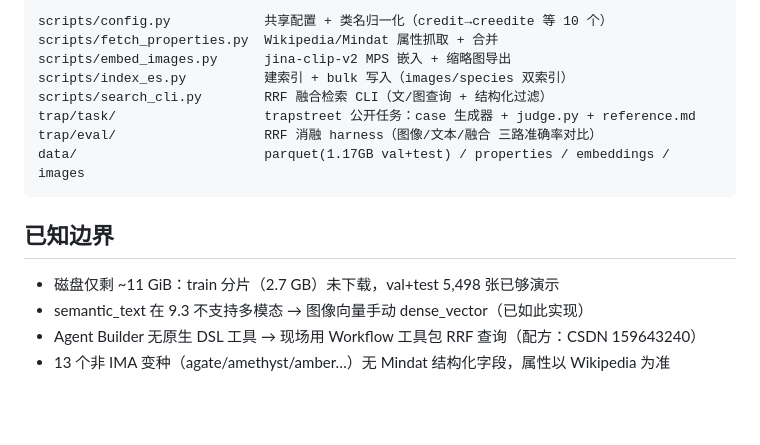
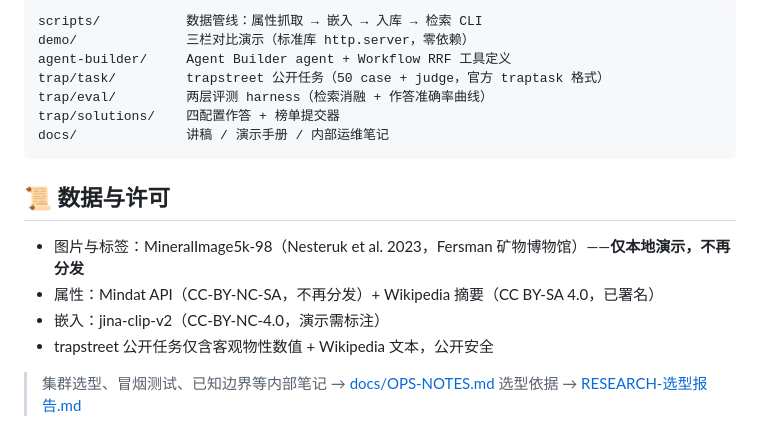
Before and after one commit to Zhuaiz/elastic-mineral-hackson, a Markdown page: README.md, the part around one of its changes. GitHub-like rendering; blank space fills up the shorter version.

Commit message:
docs: README 重写为黑客松门面——头条数字前置，内部运维笔记挪至 docs/OPS-NOTES.md
- 开头即两层证据：公开榜四配置消融（36/48/56/92%）+ 检索命中率消融（RRF 53.3% top-1）
- 集群冒烟测试/兜底方案/人工待办/已知边界 → docs/OPS-NOTES.md（评委不用看的都出去）
- 补 GitHub About 描述与 topics

````diff
--- a/README.md
+++ b/README.md
@@ -73,18 +74,20 @@ bulk 时 chunk ≤25，阿里云推理端点超 ~32 条会 500——刘晓国文
 
 ```
-scripts/config.py            共享配置 + 类名归一化（credit→creedite 等 10 个）
-scripts/fetch_properties.py  Wikipedia/Mindat 属性抓取 + 合并
-scripts/embed_images.py      jina-clip-v2 MPS 嵌入 + 缩略图导出
-scripts/index_es.py          建索引 + bulk 写入（images/species 双索引）
-scripts/search_cli.py        RRF 融合检索 CLI（文/图查询 + 结构化过滤）
-trap/task/                   trapstreet 公开任务：case 生成器 + judge.py + reference.md
-trap/eval/                   RRF 消融 harness（图像/文本/融合 三路准确率对比）
-data/                        parquet(1.17GB val+test) / properties / embeddings / images
+scripts/           数据管线：属性抓取 → 嵌入 → 入库 → 检索 CLI
+demo/              三栏对比演示（标准库 http.server，零依赖）
+agent-builder/     Agent Builder agent + Workflow RRF 工具定义
+trap/task/         trapstreet 公开任务（50 case + judge，官方 traptask 格式）
+trap/eval/         两层评测 harness（检索消融 + 作答准确率曲线）
+trap/solutions/    四配置作答 + 榜单提交器
+docs/              讲稿 / 演示手册 / 内部运维笔记
 ```
 
-## 已知边界
+## 📜 数据与许可
 
-- 磁盘仅剩 ~11 GiB：train 分片（2.7 GB）未下载，val+test 5,498 张已够演示
-- semantic_text 在 9.3 不支持多模态 → 图像向量手动 dense_vector（已如此实现）
-- Agent Builder 无原生 DSL 工具 → 现场用 Workflow 工具包 RRF 查询（配方：CSDN 159643240）
-- 13 个非 IMA 变种（agate/amethyst/amber…）无 Mindat 结构化字段，属性以 Wikipedia 为准
+- 图片与标签：MineralImage5k-98（Nesteruk et al. 2023，Fersman 矿物博物馆）——**仅本地演示，不再分发**
+- 属性：Mindat API（CC-BY-NC-SA，不再分发）+ Wikipedia 摘要（CC BY-SA 4.0，已署名）
+- 嵌入：jina-clip-v2（CC-BY-NC-4.0，演示需标注）
+- trapstreet 公开任务仅含客观物性数值 + Wikipedia 文本，公开安全
+
+> 集群选型、冒烟测试、已知边界等内部笔记 → [docs/OPS-NOTES.md](docs/OPS-NOTES.md)
+> 选型依据 → [RESEARCH-选型报告.md](RESEARCH-选型报告.md)
````
Also changed, not shown: other parts of README.md (+56 -55 lines), docs/OPS-NOTES.md (added, +49 -0 lines).
